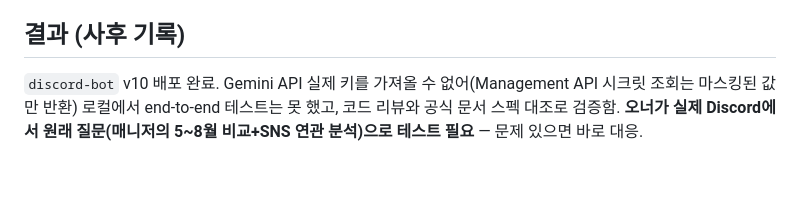
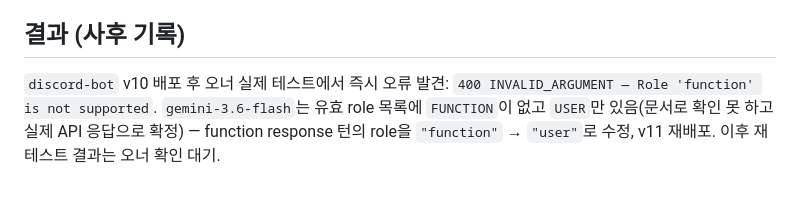
Before and after one commit to goldentreeautomation/golden-tree-automation, a Markdown page: docs/decisions/0013-discord-agentic-tool-calling.md, the part around the change. Rendered like a GitHub page.

Commit message:
docs: 0013 결과 기록 갱신 (role 오류 발견·수정)
Co-Authored-By: Claude Sonnet 5 <noreply@anthropic.com>

```diff
--- a/docs/decisions/0013-discord-agentic-tool-calling.md
+++ b/docs/decisions/0013-discord-agentic-tool-calling.md
@@ -35,4 +35,4 @@
 
 ## 결과 (사후 기록)
 
-`discord-bot` v10 배포 완료. Gemini API 실제 키를 가져올 수 없어(Management API 시크릿 조회는 마스킹된 값만 반환) 로컬에서 end-to-end 테스트는 못 했고, 코드 리뷰와 공식 문서 스펙 대조로 검증함. **오너가 실제 Discord에서 원래 질문(매니저의 5~8월 비교+SNS 연관 분석)으로 테스트 필요** — 문제 있으면 바로 대응.
+`discord-bot` v10 배포 후 오너 실제 테스트에서 즉시 오류 발견: `400 INVALID_ARGUMENT — Role 'function' is not supported`. `gemini-3.6-flash`는 유효 role 목록에 `FUNCTION`이 없고 `USER`만 있음(문서로 확인 못 하고 실제 API 응답으로 확정) — function response 턴의 role을 `"function"` → `"user"`로 수정, v11 재배포. 이후 재테스트 결과는 오너 확인 대기.
```
